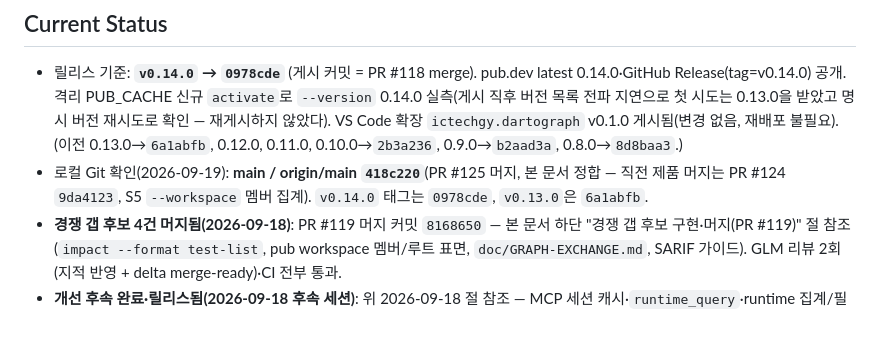
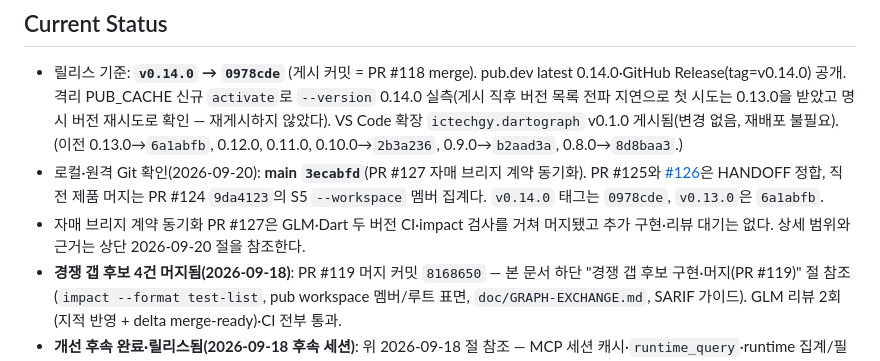
Before and after one commit to ictechgy/dartograph, a Markdown page: HANDOFF.md, the part around one of its changes. GitHub-like rendering; blank space fills up the shorter version.

Commit message:
docs(handoff): record sibling bridge merges and current resume state (#128)
완료된 자매 브리지 작업과 현재 검증·발행 상태를 재개 문서에 반영한다.

```diff
--- a/HANDOFF.md
+++ b/HANDOFF.md
@@ -280,9 +305,11 @@ _Last updated: 2026-09-19 (codegraph 백로그 전 항목 머지 완료 — PR #
   `ictechgy.dartograph` v0.1.0 게시됨(변경 없음, 재배포 불필요).
   (이전 0.13.0→`6a1abfb`, 0.12.0, 0.11.0, 0.10.0→`2b3a236`, 0.9.0→`b2aad3a`,
   0.8.0→`8d8baa3`.)
-- 로컬 Git 확인(2026-09-19): **main / origin/main `418c220`**(PR #125 머지,
-  본 문서 정합 — 직전 제품 머지는 PR #124 `9da4123`, S5 `--workspace` 멤버
-  집계). `v0.14.0` 태그는 `0978cde`, `v0.13.0`은 `6a1abfb`.
+- 로컬·원격 Git 확인(2026-09-20): **main `3ecabfd`**(PR #127 자매 브리지 계약 동기화).
+  PR #125와 [#126](https://github.com/ictechgy/dartograph/pull/126)은 HANDOFF 정합, 직전 제품 머지는 PR #124 `9da4123`의 S5 `--workspace`
+  멤버 집계다. `v0.14.0` 태그는 `0978cde`, `v0.13.0`은 `6a1abfb`.
+- 자매 브리지 계약 동기화 PR #127은 GLM·Dart 두 버전 CI·impact 검사를 거쳐 머지됐고
+  추가 구현·리뷰 대기는 없다. 상세 범위와 근거는 상단 2026-09-20 절을 참조한다.
 - **경쟁 갭 후보 4건 머지됨(2026-09-18)**: PR #119 머지 커밋 `8168650` —
   본 문서 하단 "경쟁 갭 후보 구현·머지(PR #119)" 절 참조(`impact --format
   test-list`, pub workspace 멤버/루트 표면, `doc/GRAPH-EXCHANGE.md`, SARIF
```
Also changed, not shown: other parts of HANDOFF.md (+47 -38 lines).
